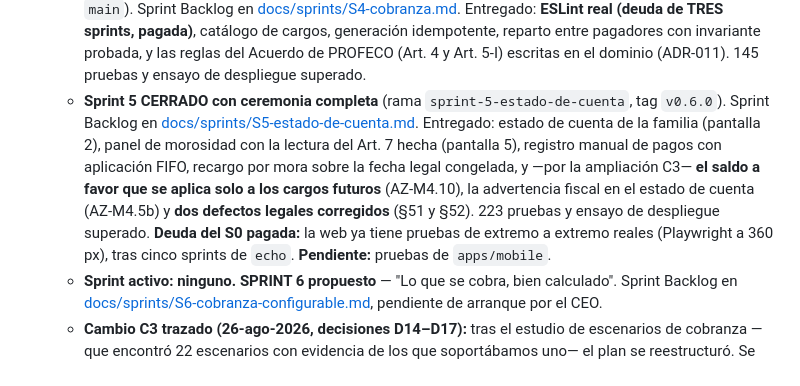
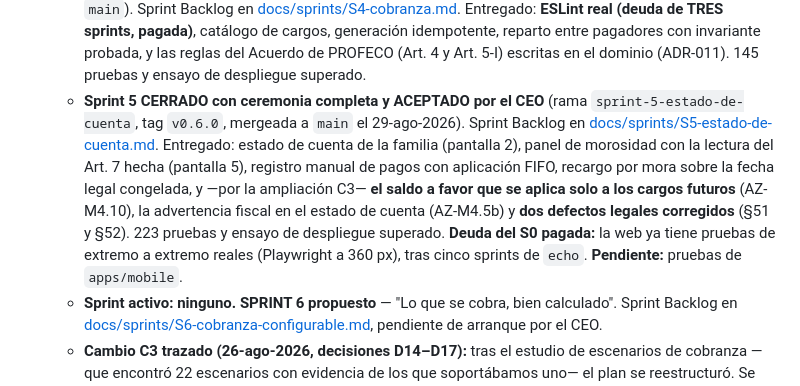
Before and after one commit to abrahag40/schoolProyect, a Markdown page: CLAUDE.md, the part around the change. Rendered like a GitHub page.

Commit message:
Sprint 5 aceptado por el CEO y mergeado a main
Co-Authored-By: Claude Opus 5 <noreply@anthropic.com>

```diff
--- a/CLAUDE.md
+++ b/CLAUDE.md
@@ -39,7 +39,7 @@ Toda propuesta, recomendación, advertencia o decisión DEBE:
   - **Sprint 0 ACEPTADO por el CEO y commiteado** (rama `sprint-0-fundaciones`, tag `v0.1.0`). **Cambio C1 trazado en el plan v1.1** (24-ago-2026): épica E9 Plataforma ZaharDev (wizard Activate, panel de clientes, dashboard MRR, portal del socio), esquema `plataforma` + reglas BI-ready (ADR-008), nube Vercel+Render+Neon (ADR-009, runbook en docs/operacion/INFRA.md — pendiente: el CEO crea las 3 cuentas).
   - **Sprint 3 CERRADO con ceremonia completa** (rama `sprint-3-operacion`, tag `v0.4.0`, mergeada a `main`). Sprint Backlog en [docs/sprints/S3-operacion-diaria.md](docs/sprints/S3-operacion-diaria.md). Entregado: pase de lista móvil-primero, asignación docente↔cohorte, motor de avisos automáticos por inasistencia (ADR-010, outbox transaccional), bandeja de avisos de la familia, parámetros de asistencia por escuela, y **ensayo de despliegue** (`pnpm ensayo:despliegue`) que cazó un fallo de instalación limpia que habría tumbado el primer despliegue a la nube.
   - **Sprint 4 CERRADO con ceremonia completa** (rama `sprint-4-cobranza`, tag `v0.5.0`, mergeada a `main`). Sprint Backlog en [docs/sprints/S4-cobranza.md](docs/sprints/S4-cobranza.md). Entregado: **ESLint real (deuda de TRES sprints, pagada)**, catálogo de cargos, generación idempotente, reparto entre pagadores con invariante probada, y las reglas del Acuerdo de PROFECO (Art. 4 y Art. 5-I) escritas en el dominio (ADR-011). 145 pruebas y ensayo de despliegue superado.
-  - **Sprint 5 CERRADO con ceremonia completa** (rama `sprint-5-estado-de-cuenta`, tag `v0.6.0`). Sprint Backlog en [docs/sprints/S5-estado-de-cuenta.md](docs/sprints/S5-estado-de-cuenta.md). Entregado: estado de cuenta de la familia (pantalla 2), panel de morosidad con la lectura del Art. 7 hecha (pantalla 5), registro manual de pagos con aplicación FIFO, recargo por mora sobre la fecha legal congelada, y —por la ampliación C3— **el saldo a favor que se aplica solo a los cargos futuros** (AZ-M4.10), la advertencia fiscal en el estado de cuenta (AZ-M4.5b) y **dos defectos legales corregidos** (§51 y §52). 223 pruebas y ensayo de despliegue superado. **Deuda del S0 pagada:** la web ya tiene pruebas de extremo a extremo reales (Playwright a 360 px), tras cinco sprints de `echo`. **Pendiente:** pruebas de `apps/mobile`.
+  - **Sprint 5 CERRADO con ceremonia completa y ACEPTADO por el CEO** (rama `sprint-5-estado-de-cuenta`, tag `v0.6.0`, mergeada a `main` el 29-ago-2026). Sprint Backlog en [docs/sprints/S5-estado-de-cuenta.md](docs/sprints/S5-estado-de-cuenta.md). Entregado: estado de cuenta de la familia (pantalla 2), panel de morosidad con la lectura del Art. 7 hecha (pantalla 5), registro manual de pagos con aplicación FIFO, recargo por mora sobre la fecha legal congelada, y —por la ampliación C3— **el saldo a favor que se aplica solo a los cargos futuros** (AZ-M4.10), la advertencia fiscal en el estado de cuenta (AZ-M4.5b) y **dos defectos legales corregidos** (§51 y §52). 223 pruebas y ensayo de despliegue superado. **Deuda del S0 pagada:** la web ya tiene pruebas de extremo a extremo reales (Playwright a 360 px), tras cinco sprints de `echo`. **Pendiente:** pruebas de `apps/mobile`.
   - **Sprint activo: ninguno. SPRINT 6 propuesto** — "Lo que se cobra, bien calculado". Sprint Backlog en [docs/sprints/S6-cobranza-configurable.md](docs/sprints/S6-cobranza-configurable.md), pendiente de arranque por el CEO.
   - **Cambio C3 trazado (26-ago-2026, decisiones D14–D17):** tras el estudio de escenarios de cobranza —que encontró 22 escenarios con evidencia de los que soportábamos uno— el plan se reestructuró. Se **inserta un Sprint 6** de cobranza configurable (recupera M4.1–M4.4, que el S4 comprometió y no entregó, más los escenarios `Must` del estudio); el **pago en línea pasa al Sprint 7 con una regla de intercambio escrita por adelantado** (si al cerrar el S6 no existen las tres cuentas de nube, el proveedor decidido y la cuenta de comercio, el S7 cede el turno al S8 sin junta); y todo lo demás corre un lugar. **El MVP pasa del Sprint 12 al Sprint 14.** Documento de la replanificación: https://claude.ai/code/artifact/45b68553-66a3-466b-a1b4-c56c88e2c93f
   - **Catálogo de escenarios de cobranza (D16):** documento vivo en [docs/mercado/escenarios-cobranza.md](docs/mercado/escenarios-cobranza.md). **Es la vara de medición de la épica E4**, que ya no se reporta en porcentaje sin denominador: E4 termina cuando cada escenario `Must` está soportado o descartado con su porqué. Marcador al 27-ago-2026: **7 de 23 soportados, 7 de 13 `Must`**.
```
